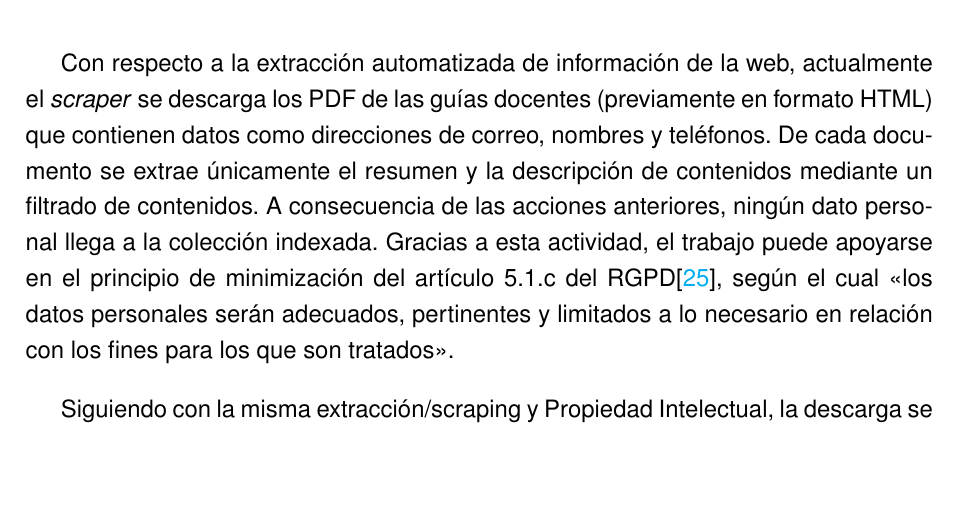
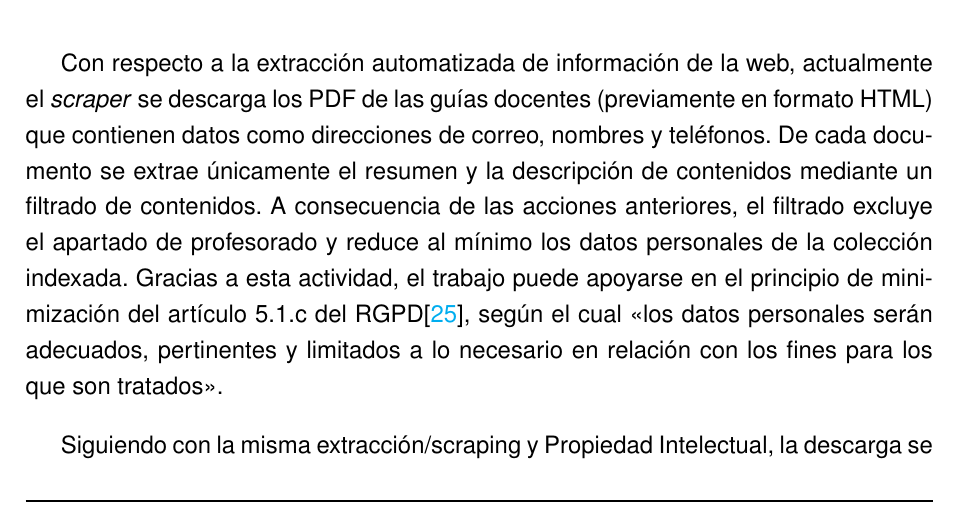
Before and after one commit to samubp10/tfg-recomendador-uja, a LaTeX document (memoria/main.tex, which reads memoria/capitulos/Antecedentes.tex): part of page 40 of 142, cut so that both start at the same text, the shorter picture padded with empty space. Compiled offline with pdfLaTeX.

Commit message:
docs(IT-52): acotar lo que el filtrado de las guías deja fuera
El filtrado excluye el apartado de profesorado, pero en dos fragmentos aparecen nombres de docentes dentro de las secciones permitidas; afirmar que no llega ningún dato personal era más de lo que se puede sostener.

```diff
--- a/memoria/capitulos/Antecedentes.tex
+++ b/memoria/capitulos/Antecedentes.tex
@@ -349,7 +349,7 @@ Este sistema trabaja con dos categorías de información sensible. Por un lado,
 
 \subsection{Extracción automatizada de información de la web}
 
-Con respecto a la extracción automatizada de información de la web, actualmente el \textit{scraper} se descarga los PDF de las guías docentes (previamente en formato HTML) que contienen datos como direcciones de correo, nombres y teléfonos. De cada documento se extrae únicamente el resumen y la descripción de contenidos mediante un filtrado de contenidos. A consecuencia de las acciones anteriores, ningún dato personal llega a la colección indexada. Gracias a esta actividad, el trabajo puede apoyarse en el principio de minimización del artículo 5.1.c del RGPD\cite{rgpd2016}, según el cual <<los datos personales serán adecuados, pertinentes y limitados a lo necesario en relación con los fines para los que son tratados>>.
+Con respecto a la extracción automatizada de información de la web, actualmente el \textit{scraper} se descarga los PDF de las guías docentes (previamente en formato HTML) que contienen datos como direcciones de correo, nombres y teléfonos. De cada documento se extrae únicamente el resumen y la descripción de contenidos mediante un filtrado de contenidos. A consecuencia de las acciones anteriores, el filtrado excluye el apartado de profesorado y reduce al mínimo los datos personales de la colección indexada. Gracias a esta actividad, el trabajo puede apoyarse en el principio de minimización del artículo 5.1.c del RGPD\cite{rgpd2016}, según el cual <<los datos personales serán adecuados, pertinentes y limitados a lo necesario en relación con los fines para los que son tratados>>.
 
 Siguiendo con la misma extracción/scraping y Propiedad Intelectual, la descarga se ampara en el artículo 67 del Real Decreto-ley 24/2021\cite{rdl24_2021}, cuyo apartado 1 establece que <<no será precisa la autorización del titular de los derechos de propiedad intelectual para las reproducciones de obras y otras prestaciones accesibles de forma legítima realizadas con fines de minería de textos y datos>>. Y precisamente esta forma legítima se respeta aquí puesto que el rastreador respeta el fichero \texttt{robots.txt}, espacia sus peticiones y en ningún momento se elude una medida de protección.
 
```
